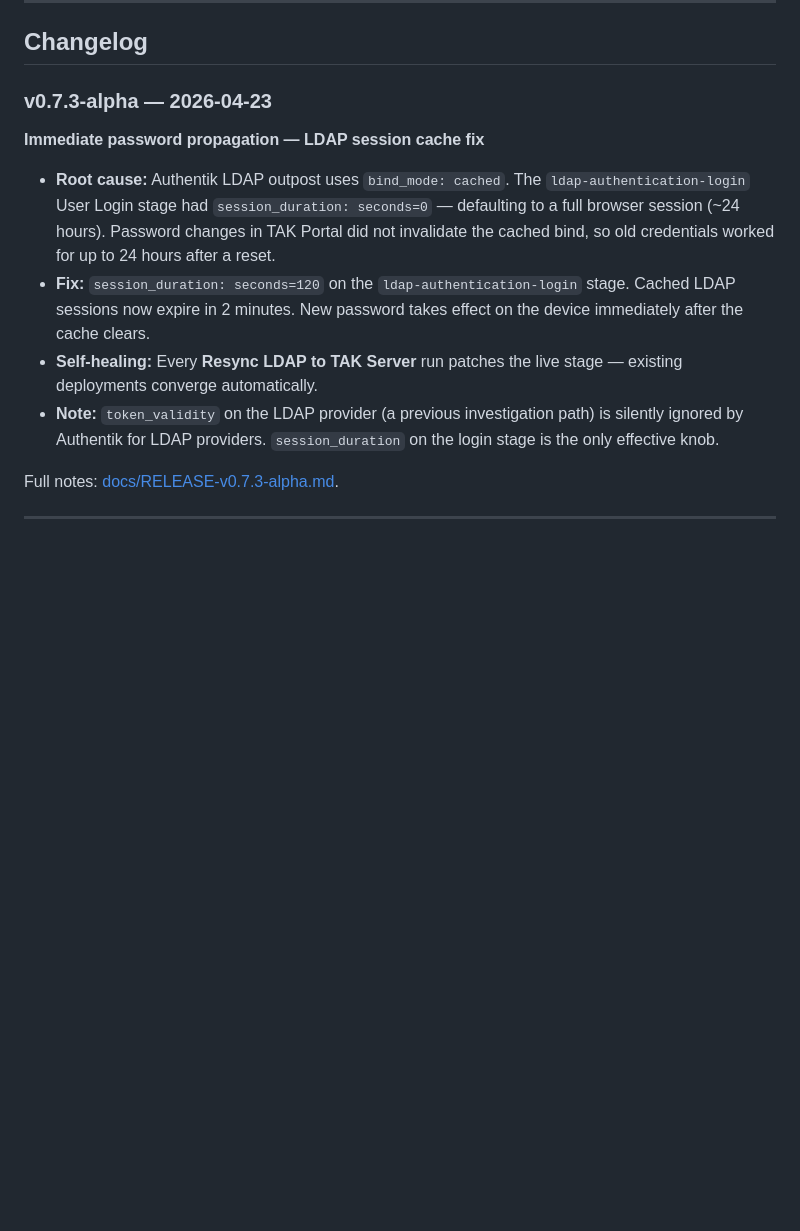
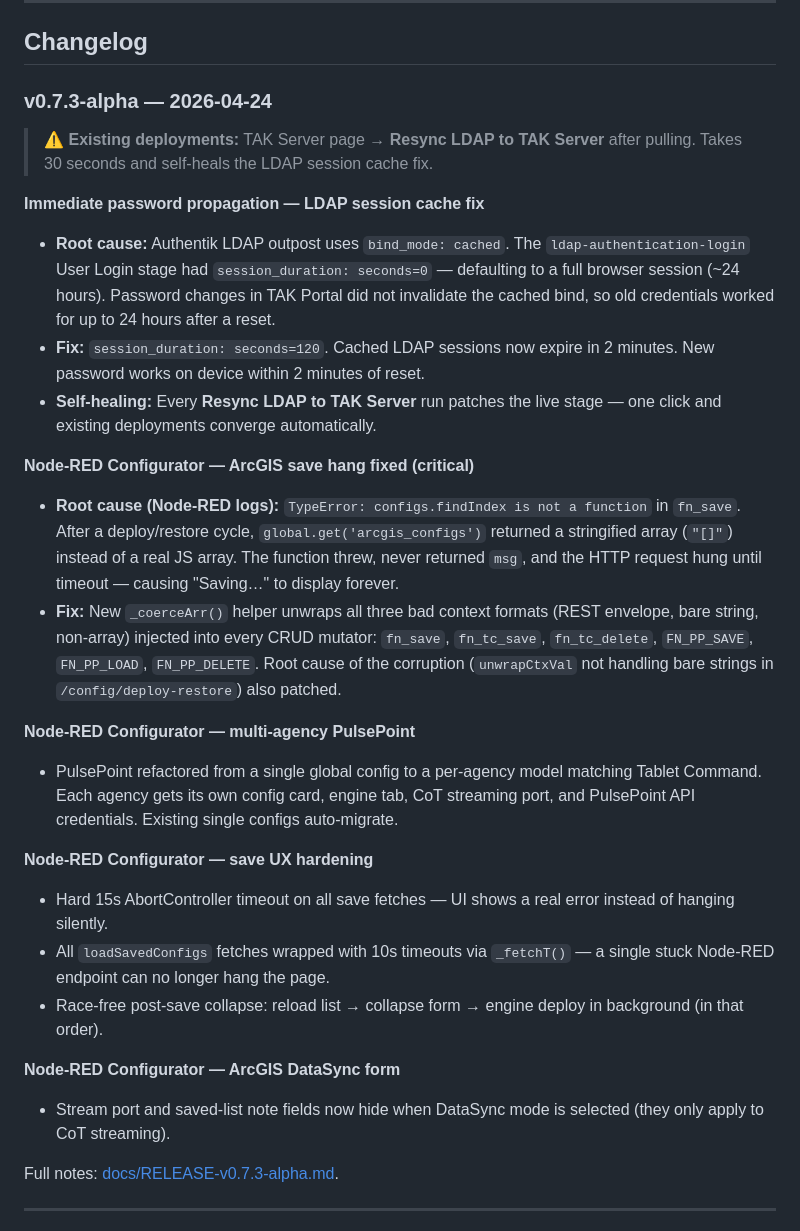
Before and after one commit to joshuafuller/infra-TAK, a Markdown page: README.md, the part around one of its changes. GitHub-like rendering; blank space fills up the shorter version.

Commit message:
docs: update README and v0.7.3 release notes — LDAP resync action required, Node-RED fixes
Made-with: Cursor

```diff
--- a/README.md
+++ b/README.md
@@ -300,13 +300,29 @@ Each page has buttons that do specific things. Here's what they do and when to u
 
 ## Changelog
 
-### v0.7.3-alpha — 2026-04-23
+### v0.7.3-alpha — 2026-04-24
+
+> ⚠️ **Existing deployments:** TAK Server page → **Resync LDAP to TAK Server** after pulling. Takes 30 seconds and self-heals the LDAP session cache fix.
 
 **Immediate password propagation — LDAP session cache fix**
 - **Root cause:** Authentik LDAP outpost uses `bind_mode: cached`. The `ldap-authentication-login` User Login stage had `session_duration: seconds=0` — defaulting to a full browser session (~24 hours). Password changes in TAK Portal did not invalidate the cached bind, so old credentials worked for up to 24 hours after a reset.
-- **Fix:** `session_duration: seconds=120` on the `ldap-authentication-login` stage. Cached LDAP sessions now expire in 2 minutes. New password takes effect on the device immediately after the cache clears.
-- **Self-healing:** Every **Resync LDAP to TAK Server** run patches the live stage — existing deployments converge automatically.
-- **Note:** `token_validity` on the LDAP provider (a previous investigation path) is silently ignored by Authentik for LDAP providers. `session_duration` on the login stage is the only effective knob.
+- **Fix:** `session_duration: seconds=120`. Cached LDAP sessions now expire in 2 minutes. New password works on device within 2 minutes of reset.
+- **Self-healing:** Every **Resync LDAP to TAK Server** run patches the live stage — one click and existing deployments converge automatically.
+
+**Node-RED Configurator — ArcGIS save hang fixed (critical)**
+- **Root cause (Node-RED logs):** `TypeError: configs.findIndex is not a function` in `fn_save`. After a deploy/restore cycle, `global.get('arcgis_configs')` returned a stringified array (`"[]"`) instead of a real JS array. The function threw, never returned `msg`, and the HTTP request hung until timeout — causing "Saving…" to display forever.
+- **Fix:** New `_coerceArr()` helper unwraps all three bad context formats (REST envelope, bare string, non-array) injected into every CRUD mutator: `fn_save`, `fn_tc_save`, `fn_tc_delete`, `FN_PP_SAVE`, `FN_PP_LOAD`, `FN_PP_DELETE`. Root cause of the corruption (`unwrapCtxVal` not handling bare strings in `/config/deploy-restore`) also patched.
+
+**Node-RED Configurator — multi-agency PulsePoint**
+- PulsePoint refactored from a single global config to a per-agency model matching Tablet Command. Each agency gets its own config card, engine tab, CoT streaming port, and PulsePoint API credentials. Existing single configs auto-migrate.
+
+**Node-RED Configurator — save UX hardening**
+- Hard 15s AbortController timeout on all save fetches — UI shows a real error instead of hanging silently.
+- All `loadSavedConfigs` fetches wrapped with 10s timeouts via `_fetchT()` — a single stuck Node-RED endpoint can no longer hang the page.
+- Race-free post-save collapse: reload list → collapse form → engine deploy in background (in that order).
+
+**Node-RED Configurator — ArcGIS DataSync form**
+- Stream port and saved-list note fields now hide when DataSync mode is selected (they only apply to CoT streaming).
 
 Full notes: [docs/RELEASE-v0.7.3-alpha.md](docs/RELEASE-v0.7.3-alpha.md).
 
```
Also changed, not shown: other parts of README.md (+1 -1 lines).
